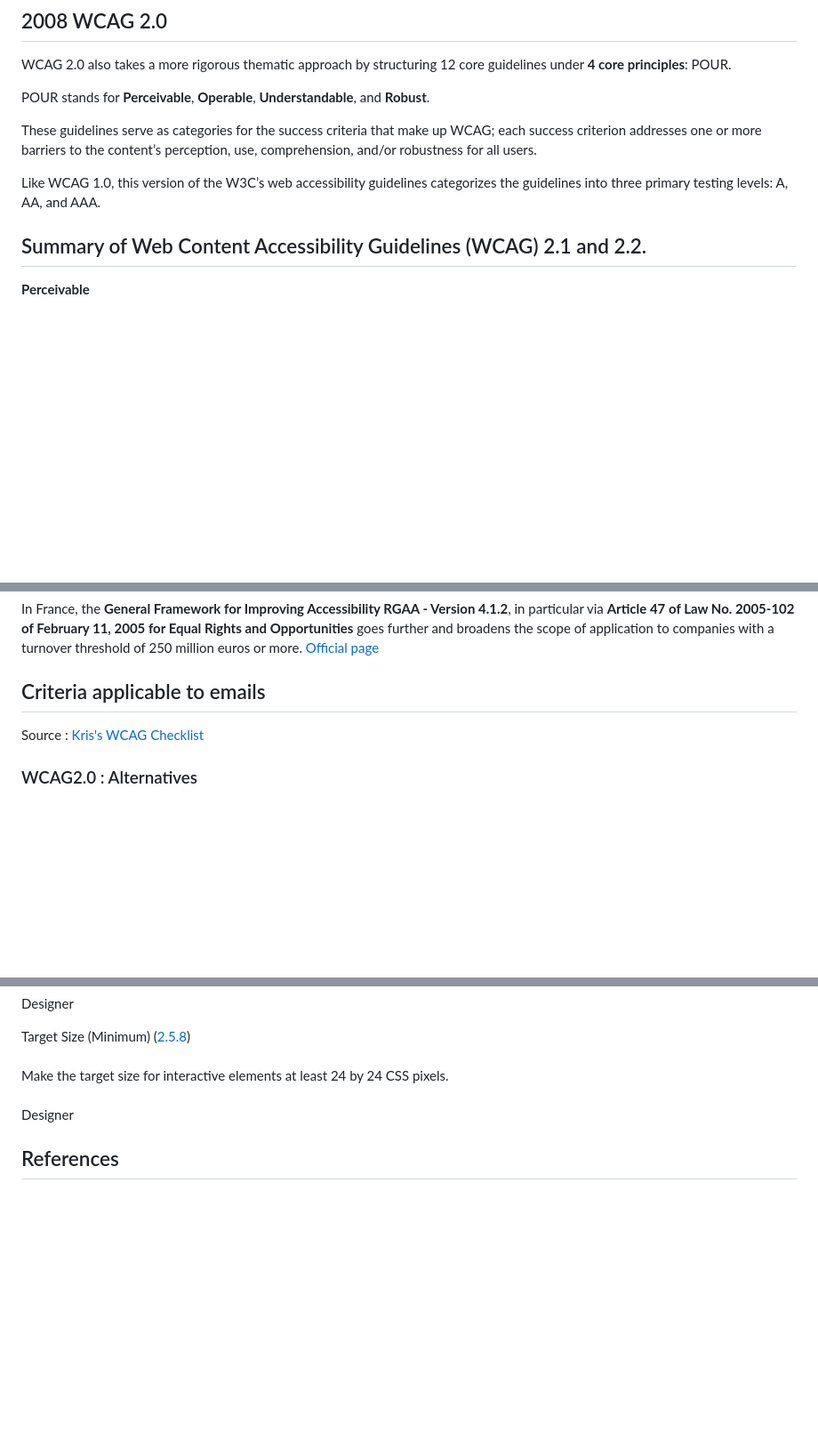
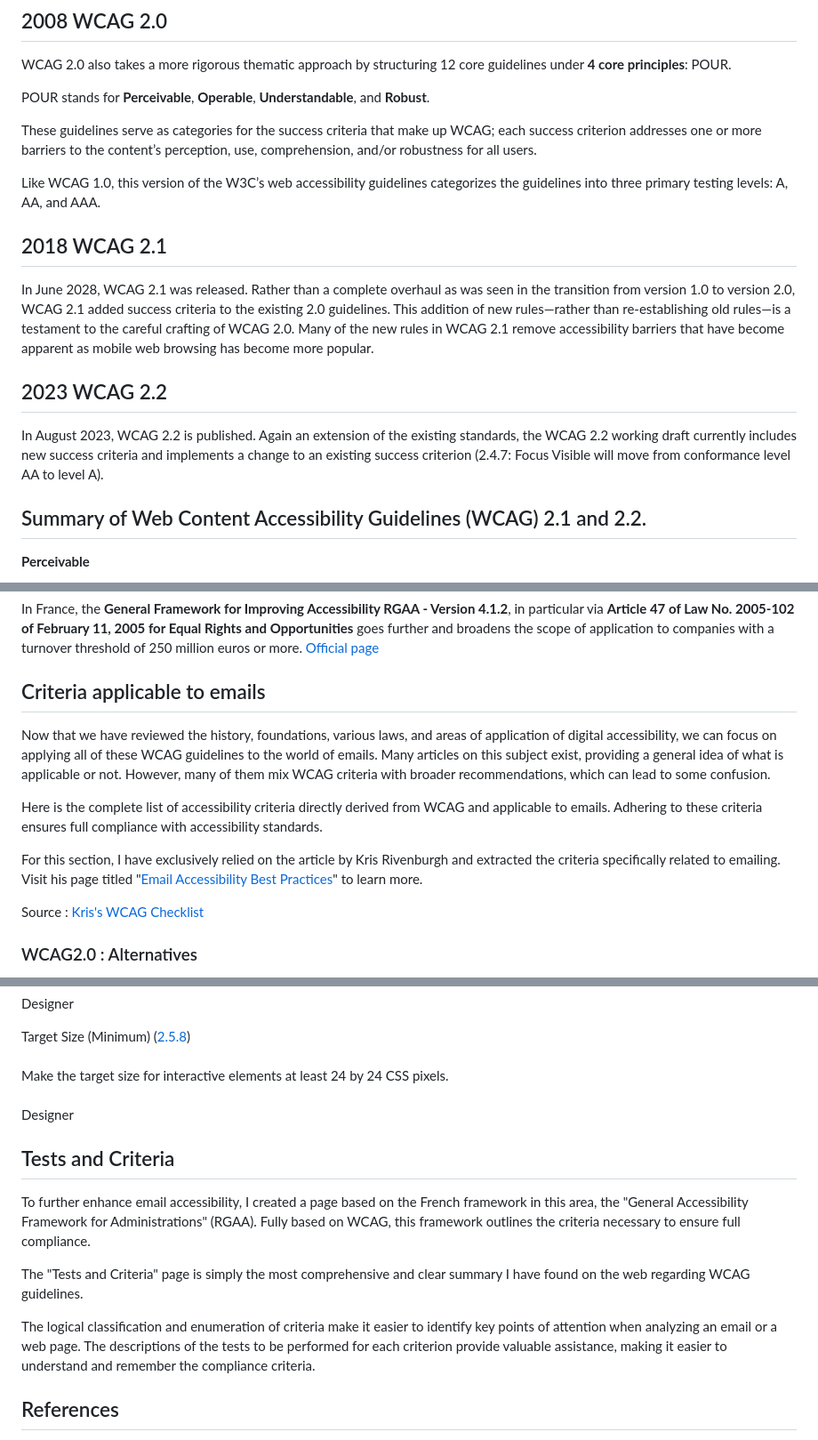
Before and after one commit to matthieuSolente/wcag-for-email, a Markdown page: README.md, 3 parts joined by grey strips. Shown at 89% size. Drawn GitHub-style; blank space fills up the shorter version.

```diff
--- a/README.md
+++ b/README.md
@@ -71,6 +71,13 @@ These guidelines serve as categories for the success criteria that make up WCAG;
 
 Like WCAG 1.0, this version of the W3C’s web accessibility guidelines categorizes the guidelines into three primary testing levels: A, AA, and AAA.
 
+## 2018 WCAG 2.1
+
+In June 2028, WCAG 2.1 was released. Rather than a complete overhaul as was seen in the transition from version 1.0 to version 2.0, WCAG 2.1 added success criteria to the existing 2.0 guidelines. This addition of new rules—rather than re-establishing old rules—is a testament to the careful crafting of WCAG 2.0. Many of the new rules in WCAG 2.1 remove accessibility barriers that have become apparent as mobile web browsing has become more popular.
+
+## 2023 WCAG 2.2
+
+In August 2023, WCAG 2.2 is published. Again an extension of the existing standards, the WCAG 2.2 working draft currently includes new success criteria and implements a change to an existing success criterion (2.4.7: Focus Visible will move from conformance level AA to level A).
 
 ## Summary of Web Content Accessibility Guidelines (WCAG) 2.1 and 2.2.
 
@@ -178,6 +178,12 @@ In France, the **General Framework for Improving Accessibility RGAA - Version 4.
 [Official page](https://accessibilite.numerique.gouv.fr/)
 
 ## Criteria applicable to emails
+
+Now that we have reviewed the history, foundations, various laws, and areas of application of digital accessibility, we can focus on applying all of these WCAG guidelines to the world of emails. Many articles on this subject exist, providing a general idea of what is applicable or not. However, many of them mix WCAG criteria with broader recommendations, which can lead to some confusion.
+
+Here is the complete list of accessibility criteria directly derived from WCAG and applicable to emails. Adhering to these criteria ensures full compliance with accessibility standards.
+
+For this section, I have exclusively relied on the article by Kris Rivenburgh and extracted the criteria specifically related to emailing. Visit his page titled "[Email Accessibility Best Practices](https://accessible.org/email-accessibility/)" to learn more.
 
 Source : [Kris's WCAG Checklist](https://accessible.org/Kris-Rivenburgh-WCAG-Checklist.pdf)
 
@@ -308,7 +314,13 @@ Target Size (Minimum) ([2.5.8](https://www.w3.org/WAI/WCAG22/Understanding/targe
 Make the target size for interactive elements at least 24 by 24 CSS pixels.<br/>
 Designer
 
+## Tests and Criteria
 
+To further enhance email accessibility, I created a page based on the French framework in this area, the "General Accessibility Framework for Administrations" (RGAA). Fully based on WCAG, this framework outlines the criteria necessary to ensure full compliance.
+
+The "Tests and Criteria" page is simply the most comprehensive and clear summary I have found on the web regarding WCAG guidelines.
+
+The logical classification and enumeration of criteria make it easier to identify key points of attention when analyzing an email or a web page. The descriptions of the tests to be performed for each criterion provide valuable assistance, making it easier to understand and remember the compliance criteria.
 
 ## References
 
```
Also changed, not shown: other parts of README.md (+0 -7 lines).
